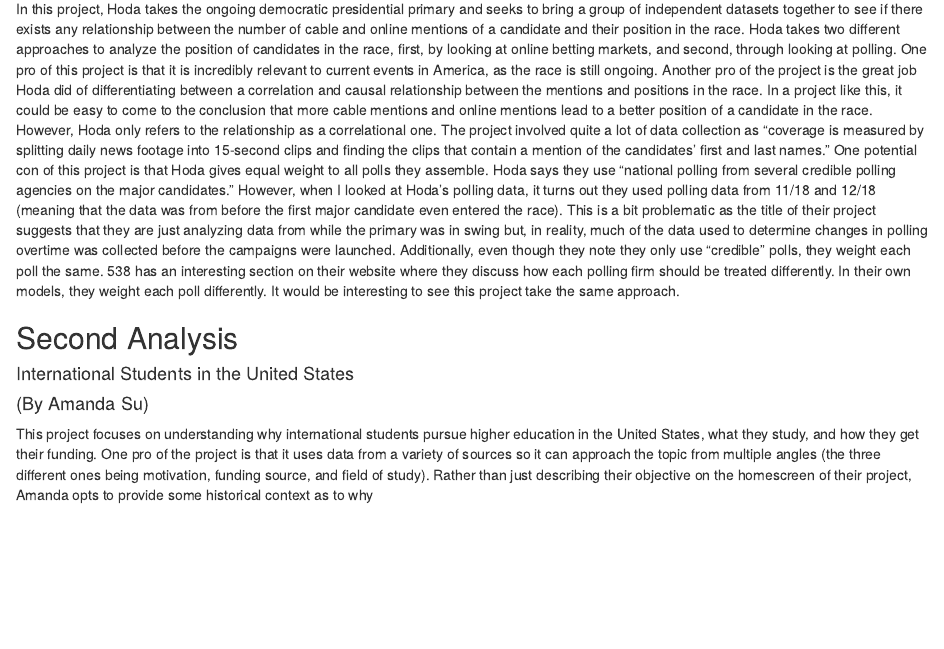
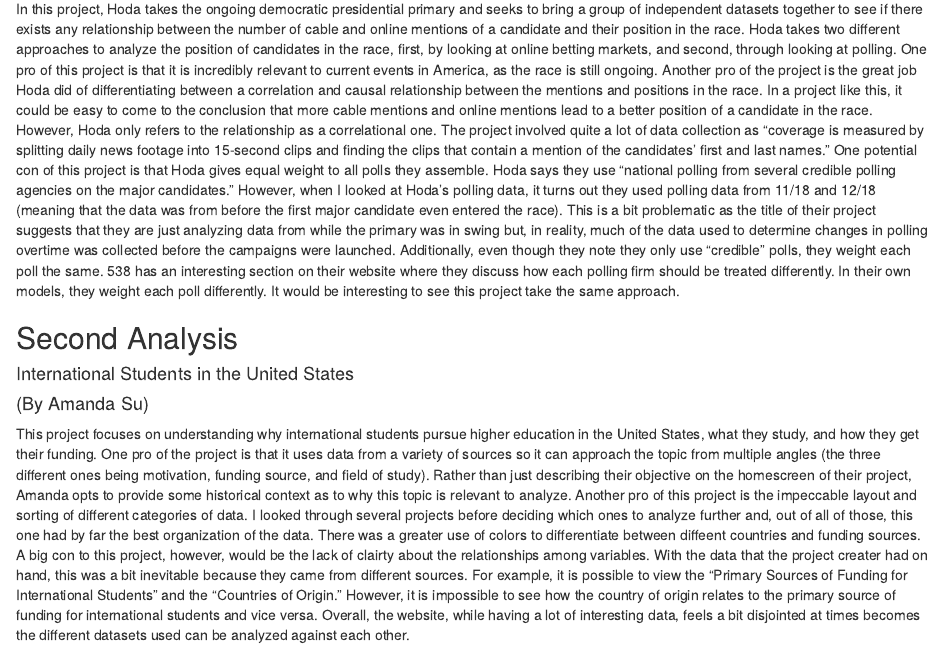
Before and after one commit to jackfetsch/milestone-2, an R Markdown document (MS_2.Rmd): the page in a window 1100 px wide, from 330 px down. Rendered offline with R 4.5, knitr and Pandoc, with nearby package versions.

Commit message:
Added my review of the second project!

```diff
--- a/MS_2.Rmd
+++ b/MS_2.Rmd
@@ -23,4 +23,4 @@ In this project, Hoda takes the ongoing democratic presidential primary and seek
 #### International Students in the United States
 #### (By Amanda Su)
 
-This project focuses on understanding why international students pursue higher education in the United States, what they study, and how they get their funding. One pro of the project is that it uses data from a variety of sources so it can approach the topic from multiple angles (the three different ones being motivation, funding source, and field of study). Rather than just describing their objective on the homescreen of their project, Amanda opts to provide some historical context as to why
+This project focuses on understanding why international students pursue higher education in the United States, what they study, and how they get their funding. One pro of the project is that it uses data from a variety of sources so it can approach the topic from multiple angles (the three different ones being motivation, funding source, and field of study). Rather than just describing their objective on the homescreen of their project, Amanda opts to provide some historical context as to why this topic is relevant to analyze. Another pro of this project is the impeccable layout and sorting of different categories of data. I looked through several projects before deciding which ones to analyze further and, out of all of those, this one had by far the best organization of the data. There was a greater use of colors to differentiate between diffeent countries and funding sources. A big con to this project, however, would be the lack of clairty about the relationships among variables. With the data that the project creater had on hand, this was a bit inevitable because they came from different sources. For example, it is possible to view the "Primary Sources of Funding for International Students" and the "Countries of Origin." However, it is impossible to see how the country of origin relates to the primary source of funding for international students and vice versa. Overall, the website, while having a lot of interesting data, feels a bit disjointed at times becomes the different datasets used can be analyzed against each other.
```
Also changed, not shown: MS_2.html.
